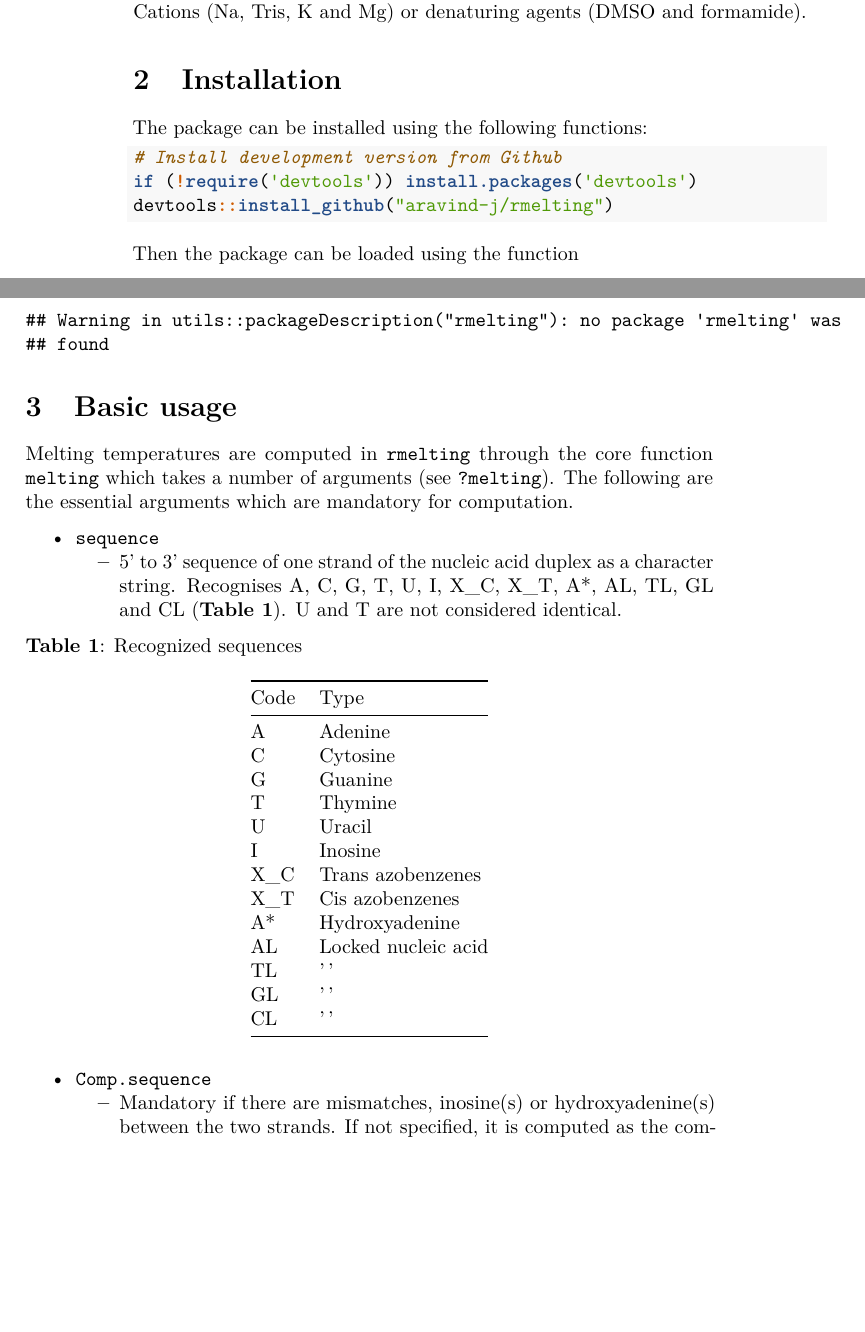
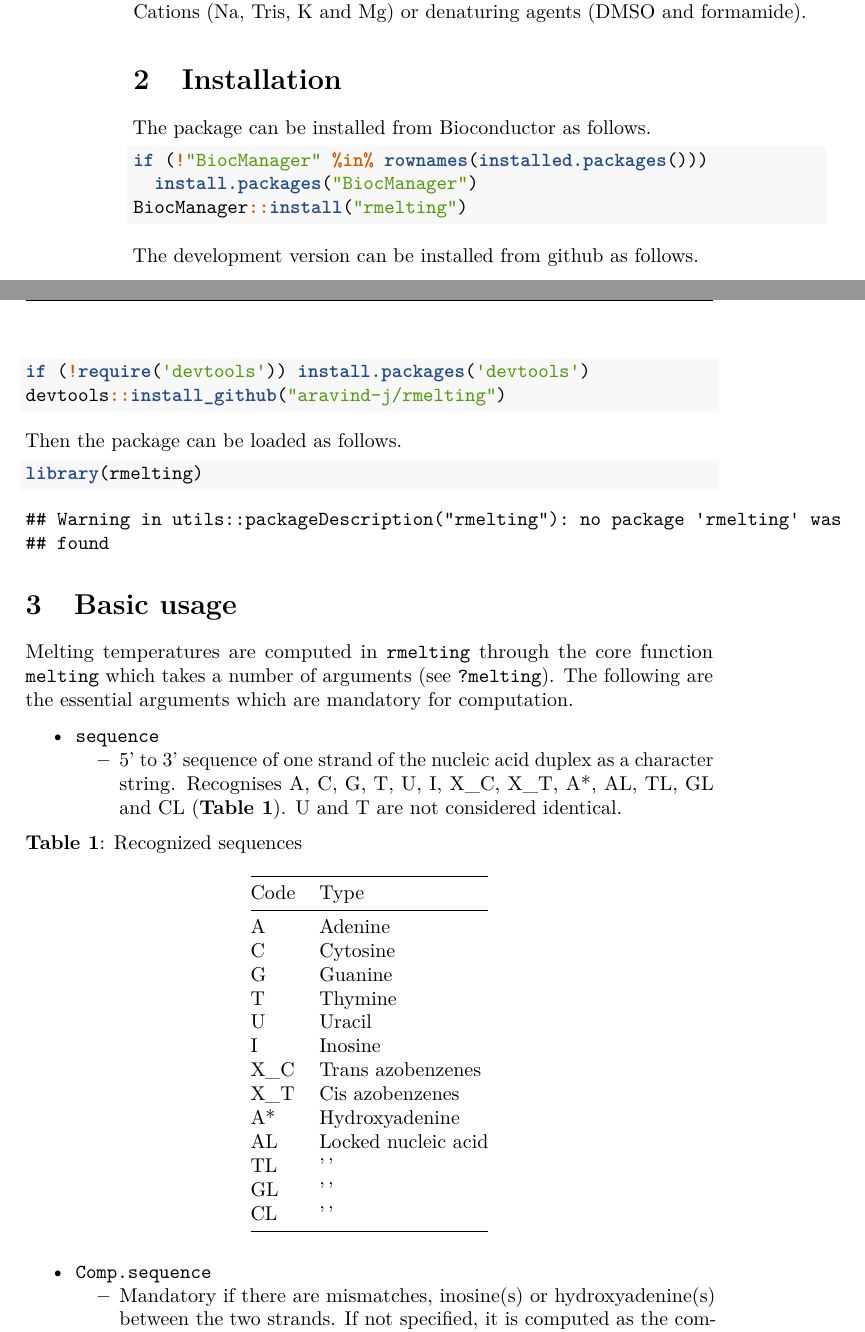
Before and after one commit to aravind-j/rmelting, an R Markdown document (vignettes/Tutorial.Rmd): two parts of pages 2 and 3 of 31 before the commit and two parts of pages 2 and 3 of 32 after it, joined at a grey line, cut so that both start at the same text, the shorter picture padded with empty space. Rendered offline with R 4.5, knitr and Pandoc, then LaTeX, with nearby package versions; some code elsewhere in the file could not run offline; a font, style sheet, LaTeX package, included part or bibliography that could not be used is replaced or left out.

Commit message:
Updated installation instructions

````diff
--- a/vignettes/Tutorial.Rmd
+++ b/vignettes/Tutorial.Rmd
@@ -129,24 +129,29 @@ The `R` package `rmelting` is an interface to the [MELTING 5](https://www.ebi.ac
 Melting temperatures are computed by Nearest-neighbour methods for short sequences or approximative estimation formulae for long sequences. Apart from these, several corrections are available to take into account the presence of Cations (Na, Tris, K and Mg) or denaturing agents (DMSO and formamide).
 
 # Installation
-The package can be installed using the following functions:
+The package can be installed from Bioconductor as follows.
 
 ```{r, eval=FALSE}
-# Install development version from Github
+if (!"BiocManager" %in% rownames(installed.packages()))
+  install.packages("BiocManager")
+BiocManager::install("rmelting")
+```
+
+The development version can be installed from github as follows.
+
+```{r, eval=FALSE}
 if (!require('devtools')) install.packages('devtools')
 devtools::install_github("aravind-j/rmelting")
-
-```
-
-Then the package can be loaded using the function
+```
+
+Then the package can be loaded as follows.
 ```{r, message=FALSE}
 library(rmelting)
 ```
 
 # Basic usage
 
-Melting temperatures are computed in `rmelting` through the core function `melting` which takes a number of arguments (see `?melting`). The following are the essential arguments which are
-mandatory for computation.
+Melting temperatures are computed in `rmelting` through the core function `melting` which takes a number of arguments (see `?melting`). The following are the essential arguments which are mandatory for computation.
 
 * `sequence`
     + 5' to 3' sequence of one strand of the nucleic acid duplex as a character string.  Recognises A, C, G, T, U, I, X_C, X_T, A*, AL, TL, GL and CL (**Table 1**). U and T are not considered identical.
````
Also changed, not shown: README.md, 2 other files.
